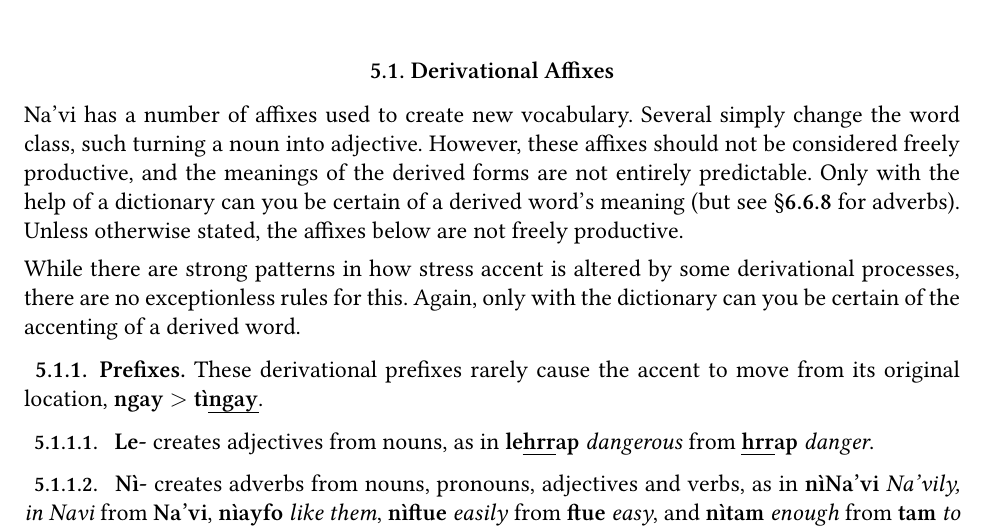
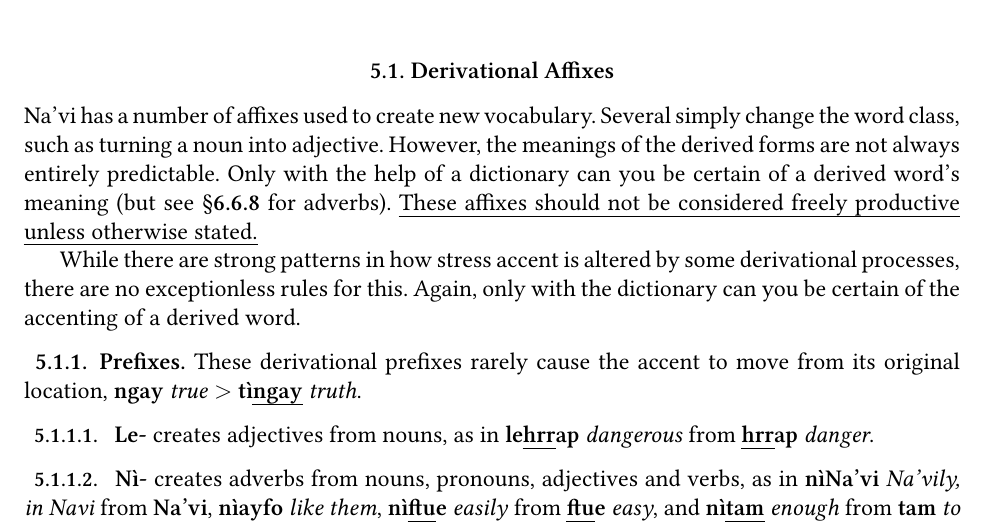
Before and after one commit to horen-lenavi/Horen, a LaTeX thesis (en/horen-lenavi.tex, which reads en/lingop.tex): part of page 28 of 77, cut so that both start at the same text. Compiled offline with XeLaTeX; a missing font is replaced by an installed copy or a similar font.

Commit message:
style changes in word building intro

```diff
--- a/en/lingop.tex
+++ b/en/lingop.tex
@@ -1,24 +1,23 @@
 \nchapter{Word Building}
 
-\section{Derivational Affixes}\index{affix!derivational}
+\section{Derivational Affixes}\index{affix!derivational}\label{lingop:affixes}
 \noindent Na'vi has a number of affixes used to create new vocabulary.
-Several simply change the word class, such turning a noun into
-adjective.  However, these affixes should not be considered freely
-productive, and the meanings of the derived forms are not entirely
-predictable.\label{lingop:affixes} Only with the help of a dictionary
-can you be certain of a derived word's meaning (but see
-\horenref{syn:nifyao} for adverbs).  Unless otherwise stated, the
-affixes below are not freely productive.
+Several simply change the word class, such as turning a noun into
+adjective.  However, the meanings of the derived forms are not always
+entirely predictable.  Only with the help of a dictionary can you be
+certain of a derived word's meaning (but see \horenref{syn:nifyao} for
+adverbs).  \uline{These affixes should not be considered freely
+productive unless otherwise stated.}
 
-\medskip
-\noindent While there are strong patterns in how stress accent is
+While there are strong patterns in how stress accent is
 altered by some derivational processes, there are no exceptionless
 rules for this.  Again, only with the dictionary can you be certain of
 the accenting of a derived word.
 
 
 \subsection{Prefixes} These derivational prefixes rarely cause the
-accent to move from its original location, \N{ngay} $>$ \N{tì\ACC{ngay}}.
+accent to move from its original location, \N{ngay} \E{true}
+$>$ \N{tì\ACC{ngay}} \E{truth}.
 
 \subsubsection{} \N{Le-} creates adjectives from nouns, as in
 \N{le\ACC{hrr}ap} \E{dangerous} from \N{\ACC{hrr}ap} \E{danger}.
```
